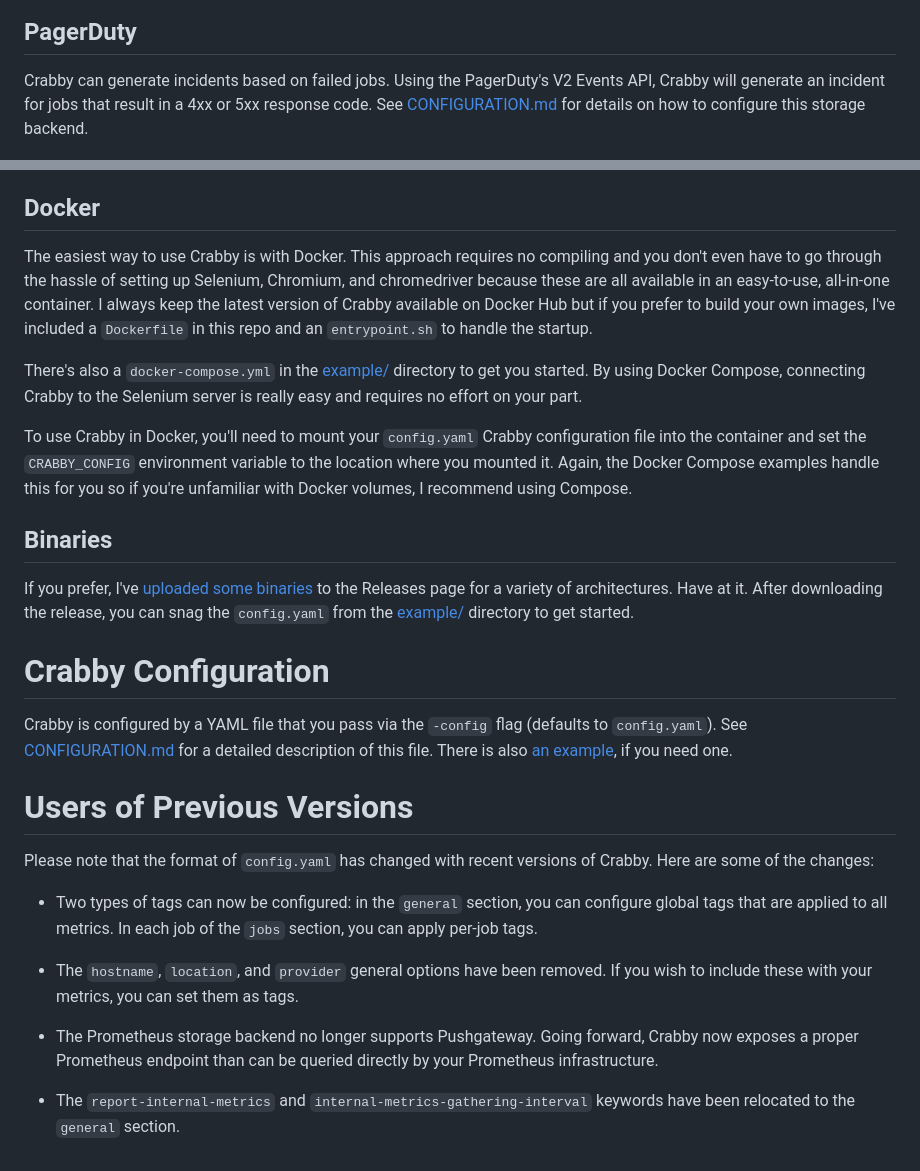
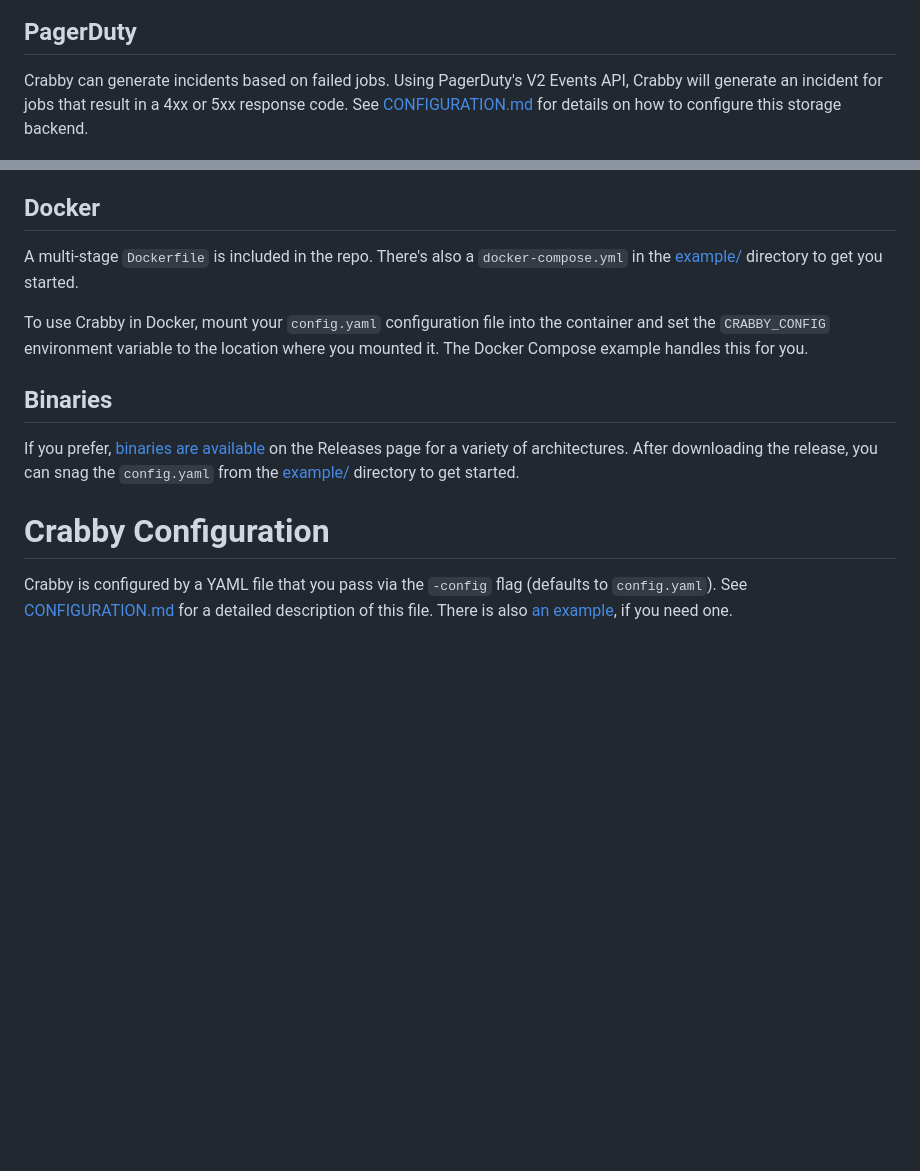
Before and after one commit to chrissnell/crabby, a Markdown page: README.md, 2 parts joined by grey strips. Rendered like a GitHub page; blank space fills up the shorter version.

```diff
--- a/README.md
+++ b/README.md
@@ -58,7 +50,7 @@ Crabby supports sending metrics and events to Splunk via HTTP Event Collector. T
 ![Crabby latency metrics in Splunk](./images/splunk-latency.png "Crabby latency metrics in Splunk")
 
 ## PagerDuty
-Crabby can generate incidents based on failed jobs. Using the PagerDuty's V2 Events API, Crabby will generate an incident for jobs that result in a 4xx or 5xx response code. See [CONFIGURATION.md](./CONFIGURATION.md) for details on how to configure this storage backend.
+Crabby can generate incidents based on failed jobs. Using PagerDuty's V2 Events API, Crabby will generate an incident for jobs that result in a 4xx or 5xx response code. See [CONFIGURATION.md](./CONFIGURATION.md) for details on how to configure this storage backend.
 
 ![Crabby event PagerDuty](./images/pagerduty-incident.png "Crabby event PagerDuty")
 
@@ -70,24 +144,11 @@ For metrics storage backends that support them, Crabby supports **tags**, both _
 ## Docker
-The easiest way to use Crabby is with Docker.  This approach requires no compiling and you don't even have to go through the hassle of setting up Selenium, Chromium, and chromedriver because these are all available in an easy-to-use, all-in-one container.  I always keep the latest version of Crabby available on Docker Hub but if you prefer to build your own images, I've included a `Dockerfile` in this repo and an `entrypoint.sh` to handle the startup.
+A multi-stage `Dockerfile` is included in the repo.  There's also a `docker-compose.yml` in the [example/](https://github.com/chrissnell/crabby/tree/master/example) directory to get you started.
 
-There's also a `docker-compose.yml` in the [example/](https://github.com/chrissnell/crabby/tree/master/example) directory to get you started.  By using Docker Compose, connecting Crabby to the Selenium server is really easy and requires no effort on your part.
-
-To use Crabby in Docker, you'll need to mount your `config.yaml` Crabby configuration file into the container and set the `CRABBY_CONFIG` environment variable to the location where you mounted it.  Again, the Docker Compose examples handle this for you so if you're unfamiliar with Docker volumes, I recommend using Compose.
+To use Crabby in Docker, mount your `config.yaml` configuration file into the container and set the `CRABBY_CONFIG` environment variable to the location where you mounted it.  The Docker Compose example handles this for you.
 
 ## Binaries
-If you prefer, I've [uploaded some binaries](https://github.com/chrissnell/crabby/releases) to the Releases page for a variety of architectures.  Have at it.  After downloading the release, you can snag the `config.yaml` from the [example/](https://github.com/chrissnell/crabby/tree/master/example) directory to get started.
+If you prefer, [binaries are available](https://github.com/chrissnell/crabby/releases) on the Releases page for a variety of architectures.  After downloading the release, you can snag the `config.yaml` from the [example/](https://github.com/chrissnell/crabby/tree/master/example) directory to get started.
 
 # Crabby Configuration
 Crabby is configured by a YAML file that you pass via the `-config` flag (defaults to `config.yaml`).
 See [CONFIGURATION.md](/CONFIGURATION.md) for a detailed description of this file.  There is also [an example](/example/config.yaml), if you need one.
-
-# Users of Previous Versions
-Please note that the format of `config.yaml` has changed with recent versions of Crabby.  Here are some of the changes:
-
-- Two types of tags can now be configured: in the `general` section, you can configure global tags that are applied to all metrics.  In each job of the `jobs` section, you can apply per-job tags.
-
-- The `hostname`, `location`, and `provider` general options have been removed.  If you wish to include these with your metrics, you can set them as tags.
-
-- The Prometheus storage backend no longer supports Pushgateway.  Going forward, Crabby now exposes a proper Prometheus endpoint than can be queried directly by your Prometheus infrastructure.
-
-- The `report-internal-metrics` and `internal-metrics-gathering-interval` keywords have been relocated to the `general` section.
```
Also changed, not shown: other parts of README.md (+101 -27 lines).
